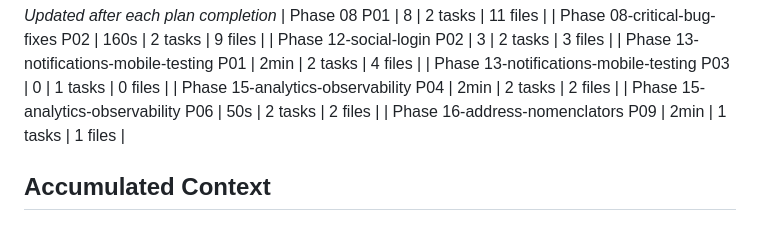
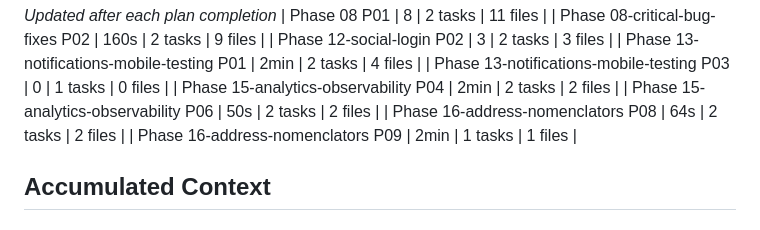
Before and after one commit to zet93/handylink, a Markdown page: .planning/STATE.md, the part around the change. Rendered like a GitHub page.

Commit message:
docs(16-08): complete UAT bug-fix plan — map flyTo and isDirty fixes
- Add 16-08-SUMMARY.md
- Update STATE.md with plan 08 metric entry

```diff
--- a/.planning/STATE.md
+++ b/.planning/STATE.md
@@ -59,6 +59,7 @@ Progress: [█████████████░░░░░░░] 53% (ph
 | Phase 13-notifications-mobile-testing P03 | 0 | 1 tasks | 0 files |
 | Phase 15-analytics-observability P04 | 2min | 2 tasks | 2 files |
 | Phase 15-analytics-observability P06 | 50s | 2 tasks | 2 files |
+| Phase 16-address-nomenclators P08 | 64s | 2 tasks | 2 files |
 | Phase 16-address-nomenclators P09 | 2min | 1 tasks | 1 files |
 
 ## Accumulated Context
```
Also changed, not shown: 1 other file.
